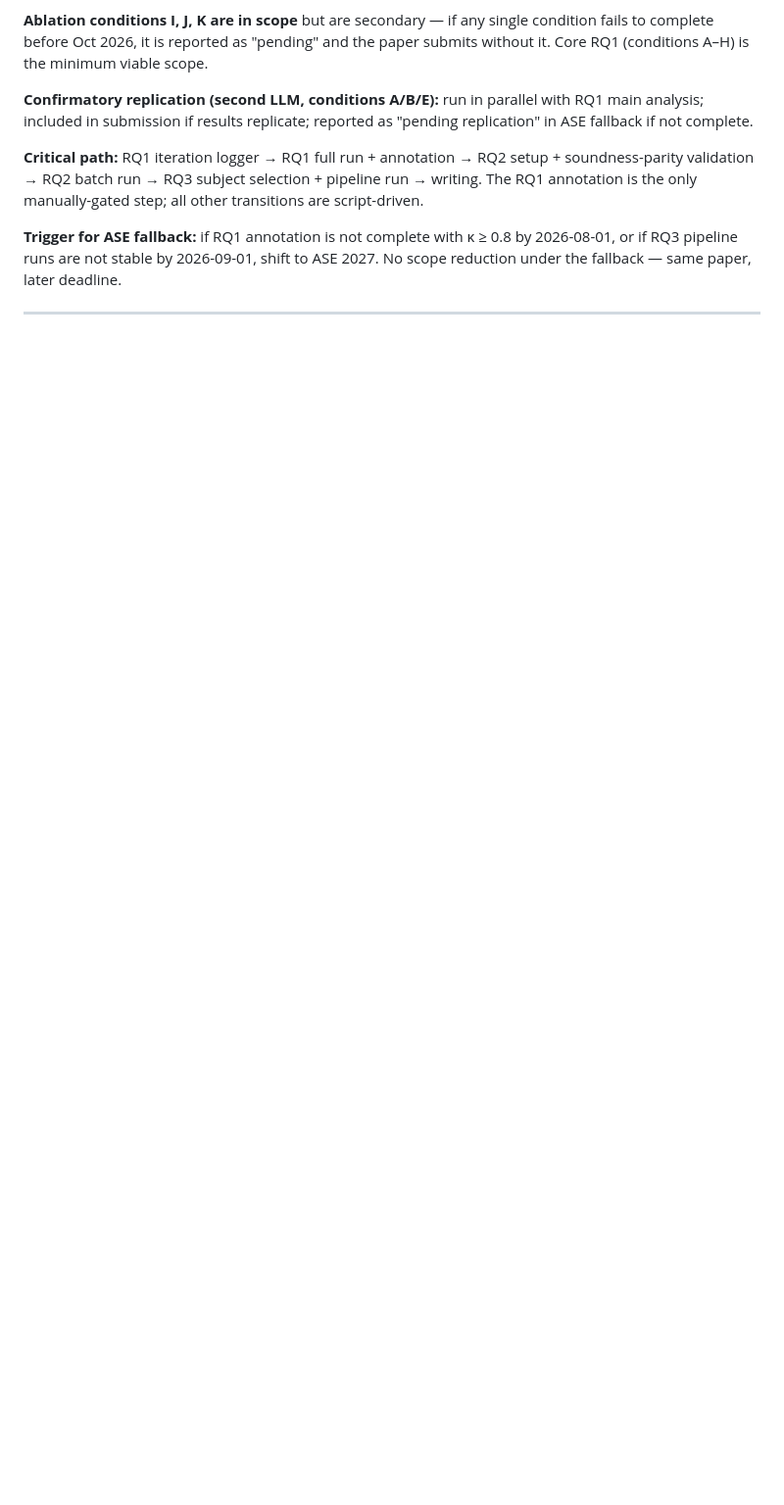
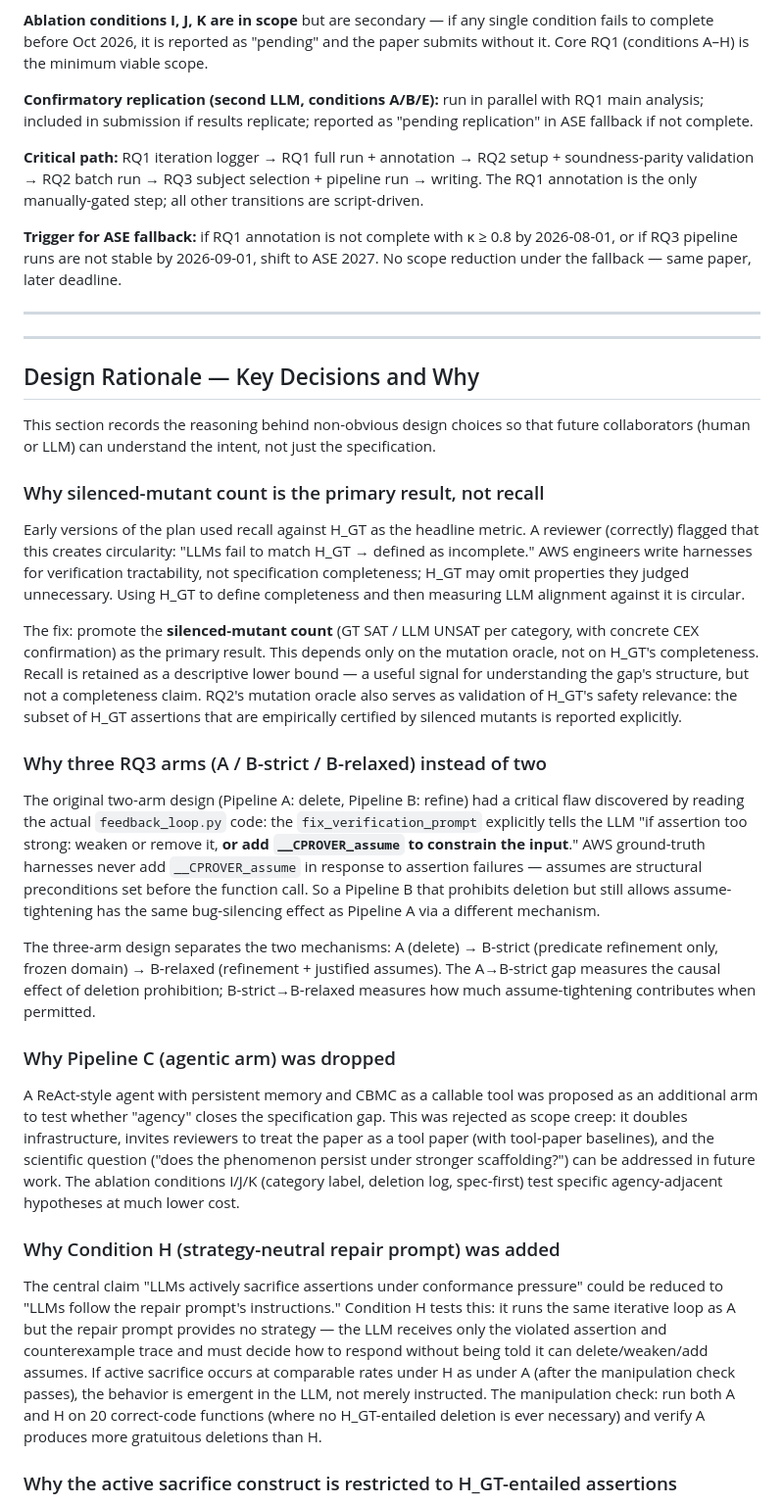
Before and after one commit to LukeW1999/LLM4Harness, a Markdown page: research_plan.md, the part around one of its changes. Shown at 98% size. Rendered like a GitHub page; blank space fills up the shorter version.

Commit message:
Add Design Rationale section: key decision reasoning for future collaborators

```diff
--- a/research_plan.md
+++ b/research_plan.md
@@ -227,3 +227,31 @@ Given the October 2026 submission deadline, the following scope decisions apply:
 
 ---
 
+---
+
+## Design Rationale — Key Decisions and Why
+
+This section records the reasoning behind non-obvious design choices so that future collaborators (human or LLM) can understand the intent, not just the specification.
+
+### Why silenced-mutant count is the primary result, not recall
+
+Early versions of the plan used recall against H_GT as the headline metric. A reviewer (correctly) flagged that this creates circularity: "LLMs fail to match H_GT → defined as incomplete." AWS engineers write harnesses for verification tractability, not specification completeness; H_GT may omit properties they judged unnecessary. Using H_GT to define completeness and then measuring LLM alignment against it is circular.
+
+The fix: promote the **silenced-mutant count** (GT SAT / LLM UNSAT per category, with concrete CEX confirmation) as the primary result. This depends only on the mutation oracle, not on H_GT's completeness. Recall is retained as a descriptive lower bound — a useful signal for understanding the gap's structure, but not a completeness claim. RQ2's mutation oracle also serves as validation of H_GT's safety relevance: the subset of H_GT assertions that are empirically certified by silenced mutants is reported explicitly.
+
+### Why three RQ3 arms (A / B-strict / B-relaxed) instead of two
+
+The original two-arm design (Pipeline A: delete, Pipeline B: refine) had a critical flaw discovered by reading the actual `feedback_loop.py` code: the `fix_verification_prompt` explicitly tells the LLM "if assertion too strong: weaken or remove it, **or add `__CPROVER_assume` to constrain the input**." AWS ground-truth harnesses never add `__CPROVER_assume` in response to assertion failures — assumes are structural preconditions set before the function call. So a Pipeline B that prohibits deletion but still allows assume-tightening has the same bug-silencing effect as Pipeline A via a different mechanism.
+
+The three-arm design separates the two mechanisms: A (delete) → B-strict (predicate refinement only, frozen domain) → B-relaxed (refinement + justified assumes). The A→B-strict gap measures the causal effect of deletion prohibition; B-strict→B-relaxed measures how much assume-tightening contributes when permitted.
+
+### Why Pipeline C (agentic arm) was dropped
+
+A ReAct-style agent with persistent memory and CBMC as a callable tool was proposed as an additional arm to test whether "agency" closes the specification gap. This was rejected as scope creep: it doubles infrastructure, invites reviewers to treat the paper as a tool paper (with tool-paper baselines), and the scientific question ("does the phenomenon persist under stronger scaffolding?") can be addressed in future work. The ablation conditions I/J/K (category label, deletion log, spec-first) test specific agency-adjacent hypotheses at much lower cost.
+
+### Why Condition H (strategy-neutral repair prompt) was added
+
+The central claim "LLMs actively sacrifice assertions under conformance pressure" could be reduced to "LLMs follow the repair prompt's instructions." Condition H tests this: it runs the same iterative loop as A but the repair prompt provides no strategy — the LLM receives only the violated assertion and counterexample trace and must decide how to respond without being told it can delete/weaken/add assumes. If active sacrifice occurs at comparable rates under H as under A (after the manipulation check passes), the behavior is emergent in the LLM, not merely instructed. The manipulation check: run both A and H on 20 correct-code functions (where no H_GT-entailed deletion is ever necessary) and verify A produces more gratuitous deletions than H.
+
+### Why the active sacrifice construct is restricted to H_GT-entailed assertions
+
```
Also changed, not shown: other parts of research_plan.md (+12 -0 lines).
